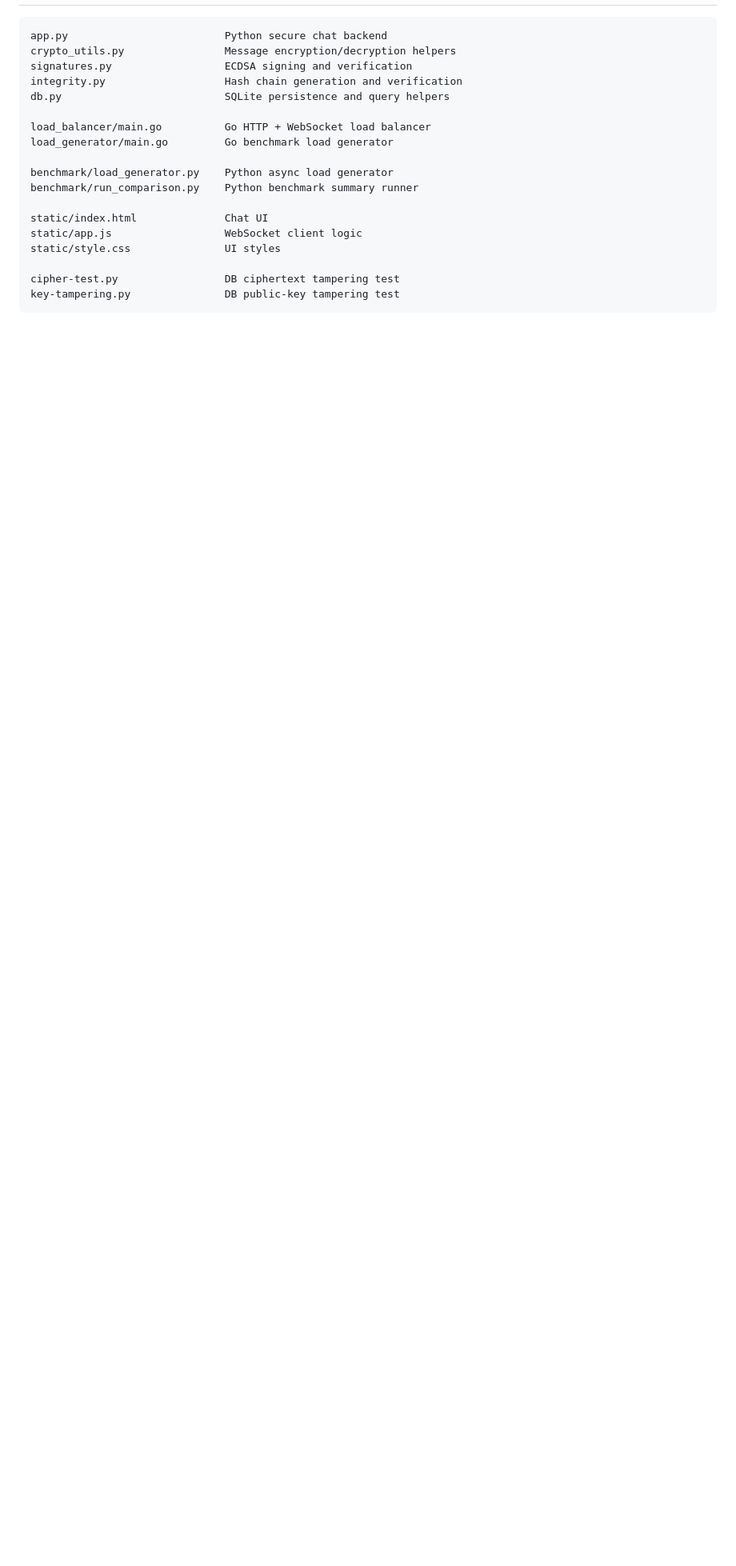
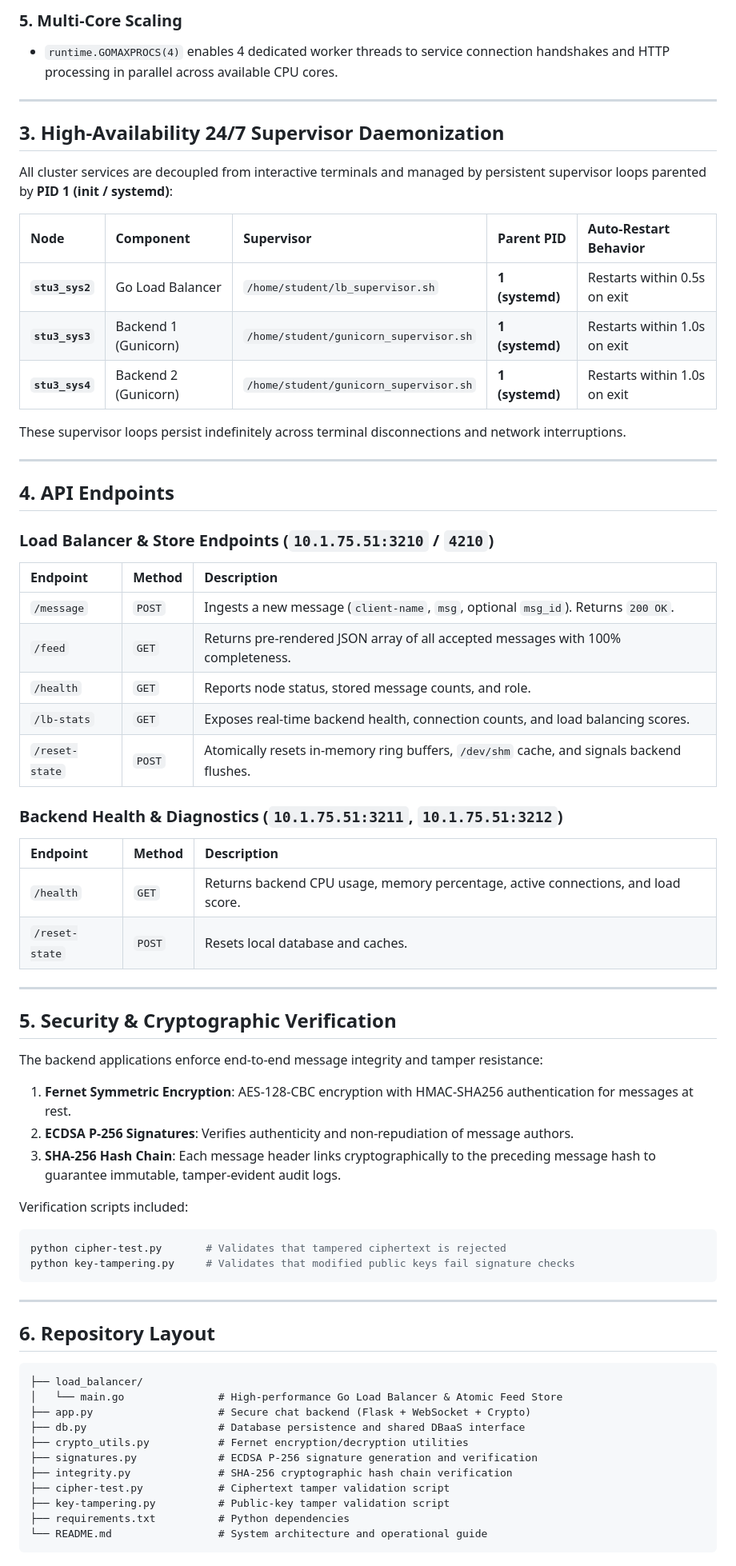
Before and after one commit to sashank-l/chat-app-csd, a Markdown page: README.md, the part around one of its changes. Shown at 80% size. GitHub-like rendering; blank space fills up the shorter version.

````diff
--- a/README.md
+++ b/README.md
@@ -38,22 +69,71 @@ The system combines two parts:
+### 5. Multi-Core Scaling
+- `runtime.GOMAXPROCS(4)` enables 4 dedicated worker threads to service connection handshakes and HTTP processing in parallel across available CPU cores.
+
+---
+
+## 3. High-Availability 24/7 Supervisor Daemonization
+
+All cluster services are decoupled from interactive terminals and managed by persistent supervisor loops parented by **PID 1 (init / systemd)**:
+
+| Node | Component | Supervisor | Parent PID | Auto-Restart Behavior |
+| :--- | :--- | :--- | :--- | :--- |
+| **`stu3_sys2`** | Go Load Balancer | `/home/student/lb_supervisor.sh` | **1 (systemd)** | Restarts within 0.5s on exit |
+| **`stu3_sys3`** | Backend 1 (Gunicorn) | `/home/student/gunicorn_supervisor.sh` | **1 (systemd)** | Restarts within 1.0s on exit |
+| **`stu3_sys4`** | Backend 2 (Gunicorn) | `/home/student/gunicorn_supervisor.sh` | **1 (systemd)** | Restarts within 1.0s on exit |
+
+These supervisor loops persist indefinitely across terminal disconnections and network interruptions.
+
+---
+
+## 4. API Endpoints
+
+### Load Balancer & Store Endpoints (`10.1.75.51:3210` / `4210`)
+
+| Endpoint | Method | Description |
+| :--- | :--- | :--- |
+| `/message` | `POST` | Ingests a new message (`client-name`, `msg`, optional `msg_id`). Returns `200 OK`. |
+| `/feed` | `GET` | Returns pre-rendered JSON array of all accepted messages with 100% completeness. |
+| `/health` | `GET` | Reports node status, stored message counts, and role. |
+| `/lb-stats` | `GET` | Exposes real-time backend health, connection counts, and load balancing scores. |
+| `/reset-state`| `POST`| Atomically resets in-memory ring buffers, `/dev/shm` cache, and signals backend flushes. |
+
+### Backend Health & Diagnostics (`10.1.75.51:3211`, `10.1.75.51:3212`)
+
+| Endpoint | Method | Description |
+| :--- | :--- | :--- |
+| `/health` | `GET` | Returns backend CPU usage, memory percentage, active connections, and load score. |
+| `/reset-state`| `POST`| Resets local database and caches. |
+
+---
+
+## 5. Security & Cryptographic Verification
+
+The backend applications enforce end-to-end message integrity and tamper resistance:
+1. **Fernet Symmetric Encryption**: AES-128-CBC encryption with HMAC-SHA256 authentication for messages at rest.
+2. **ECDSA P-256 Signatures**: Verifies authenticity and non-repudiation of message authors.
+3. **SHA-256 Hash Chain**: Each message header links cryptographically to the preceding message hash to guarantee immutable, tamper-evident audit logs.
+
+Verification scripts included:
+```bash
+python cipher-test.py       # Validates that tampered ciphertext is rejected
+python key-tampering.py     # Validates that modified public keys fail signature checks
+```
+
+---
+
+## 6. Repository Layout
 
 ```text
-app.py                         Python secure chat backend
-crypto_utils.py                Message encryption/decryption helpers
-signatures.py                  ECDSA signing and verification
-integrity.py                   Hash chain generation and verification
-db.py                          SQLite persistence and query helpers
-
-load_balancer/main.go          Go HTTP + WebSocket load balancer
-load_generator/main.go         Go benchmark load generator
-
-benchmark/load_generator.py    Python async load generator
-benchmark/run_comparison.py    Python benchmark summary runner
-
-static/index.html              Chat UI
-static/app.js                  WebSocket client logic
-static/style.css               UI styles
-
-cipher-test.py                 DB ciphertext tampering test
-key-tampering.py               DB public-key tampering test
+├── load_balancer/
+│   └── main.go               # High-performance Go Load Balancer & Atomic Feed Store
+├── app.py                    # Secure chat backend (Flask + WebSocket + Crypto)
+├── db.py                     # Database persistence and shared DBaaS interface
+├── crypto_utils.py           # Fernet encryption/decryption utilities
+├── signatures.py             # ECDSA P-256 signature generation and verification
+├── integrity.py              # SHA-256 cryptographic hash chain verification
+├── cipher-test.py            # Ciphertext tamper validation script
+├── key-tampering.py          # Public-key tamper validation script
+├── requirements.txt          # Python dependencies
+└── README.md                 # System architecture and operational guide
 ```
 
````
Also changed, not shown: other parts of README.md (+67 -147 lines).
